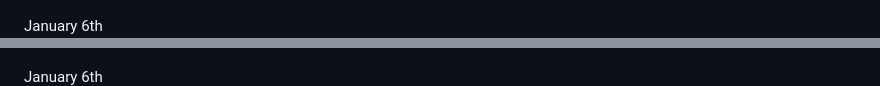
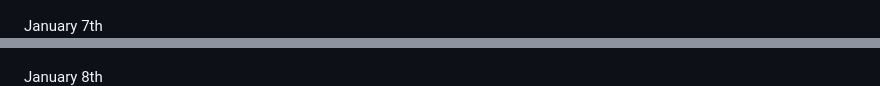
Before and after one commit to bustardcelly/same-image-2017, a Markdown page: README.md, 2 parts joined by grey strips. GitHub-like rendering.

```diff
--- a/README.md
+++ b/README.md
@@ -26,10 +26,10 @@ Explorations in drawing the same image every day, all year.
   <img src="images/20170106.JPG" alt="January 6th, 2017" style="width: 100%;">
 </p>
 <p style="border: 1px solid #a1a1a1; width: 100%; max-width: 480px; padding: 10px 14px;">
-  <span>January 6th</span><br>
+  <span>January 7th</span><br>
   <img src="images/20170107.JPG" alt="January 7th, 2017" style="width: 100%;">
 </p>
 <p style="border: 1px solid #a1a1a1; width: 100%; max-width: 480px; padding: 10px 14px;">
-  <span>January 6th</span><br>
+  <span>January 8th</span><br>
   <img src="images/20170108.JPG" alt="January 8th, 2017" style="width: 100%;">
 </p>
```
Also changed, not shown: other parts of README.md (+4 -0 lines), images/20170109.JPG (added), images/20170109_orig.JPG (added).
